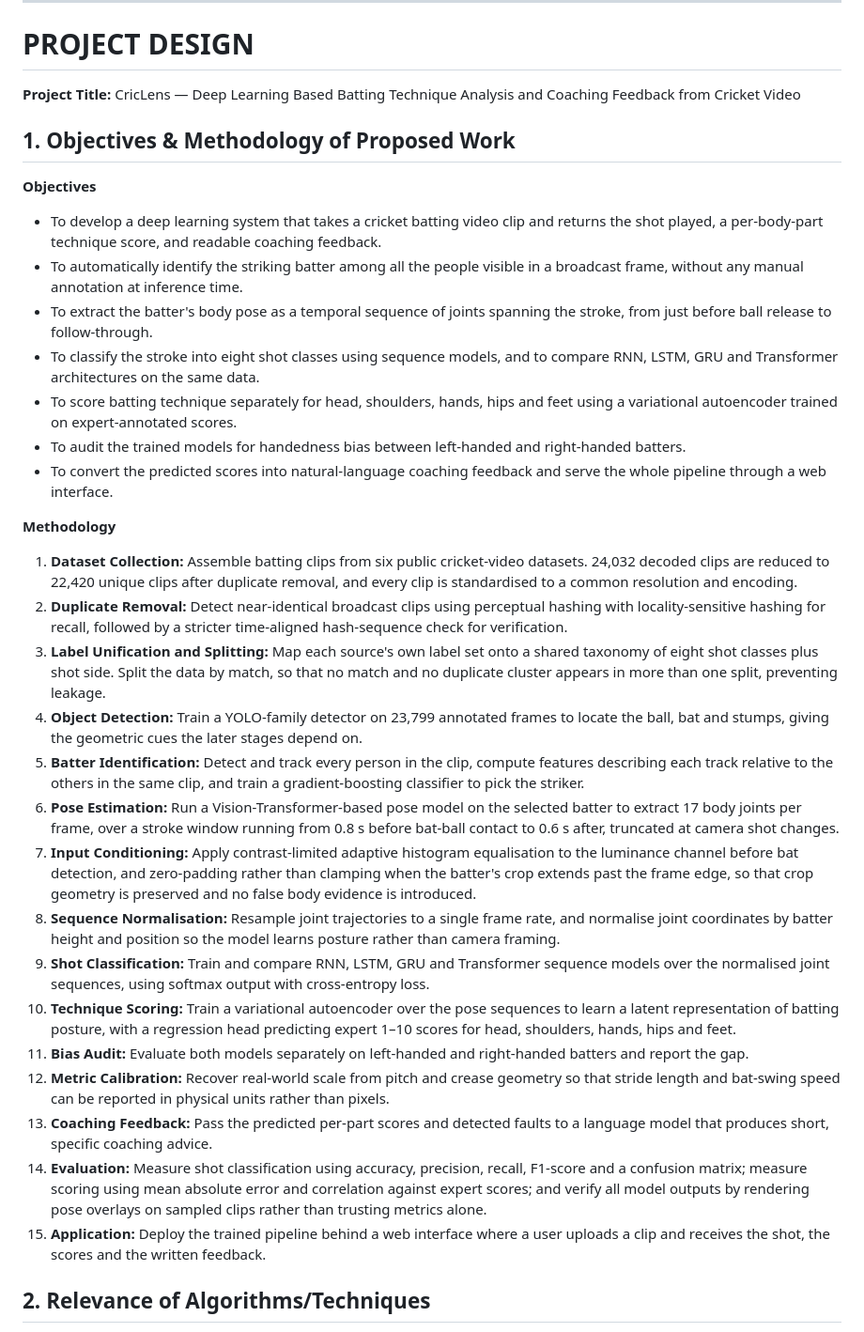
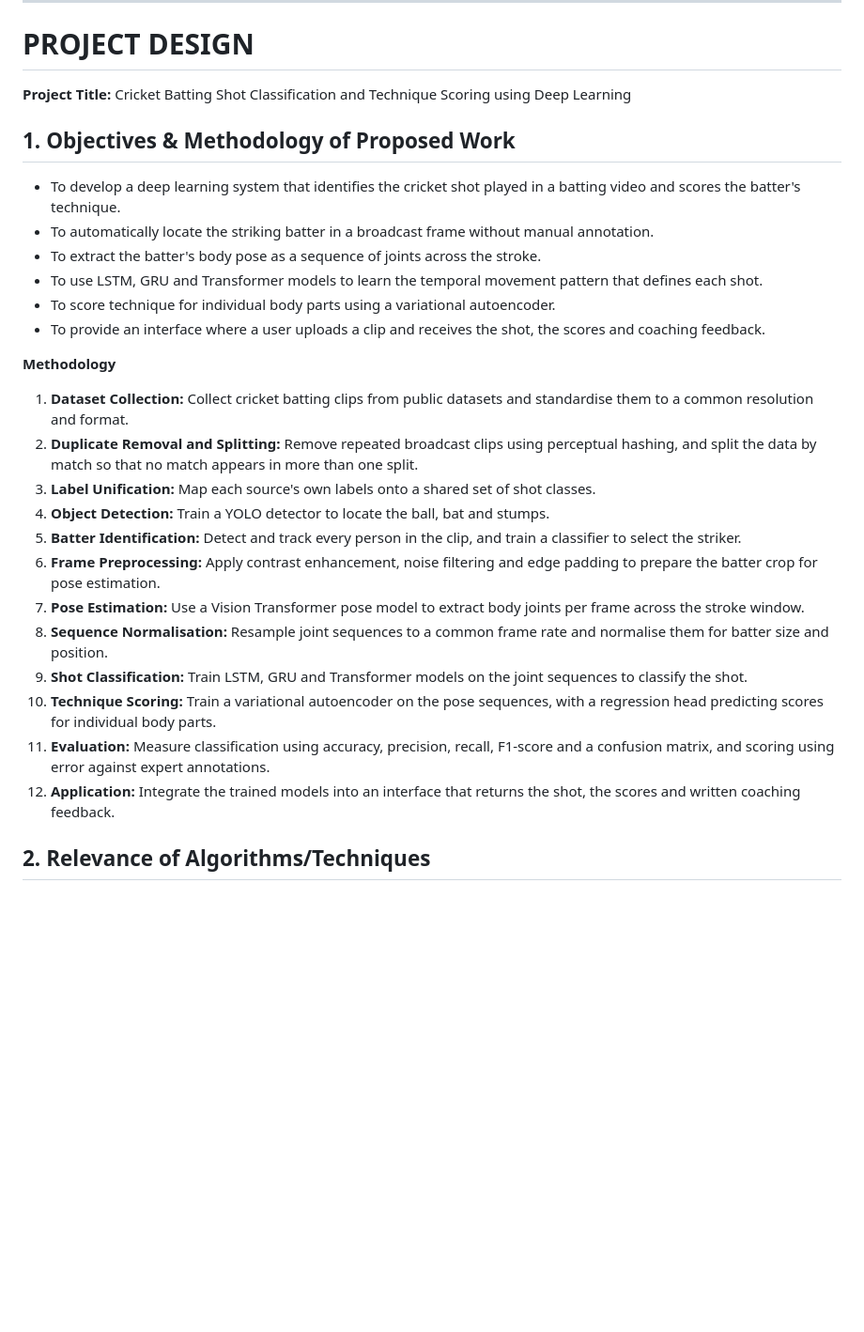
Before and after one commit to shikkoustic/CricLens, a Markdown page: docs/imd/milestone2_project_design.md, the part around one of its changes. Shown at 94% size. Drawn GitHub-style; blank space fills up the shorter version.

Commit message:
docs: tighten IMD Milestone 2 project design
Cuts the write-up to the length and tone of the reference submission:
one-line methodology and relevance entries, and no performance figures,
since results belong to a later milestone rather than the design stage.

```diff
--- a/docs/imd/milestone2_project_design.md
+++ b/docs/imd/milestone2_project_design.md
@@ -8,37 +8,31 @@
 
 # PROJECT DESIGN
 
-**Project Title:** CricLens — Deep Learning Based Batting Technique Analysis and Coaching Feedback from Cricket Video
+**Project Title:** Cricket Batting Shot Classification and Technique Scoring using Deep Learning
 
 ## 1. Objectives & Methodology of Proposed Work
 
-**Objectives**
-
-- To develop a deep learning system that takes a cricket batting video clip and returns the shot played, a per-body-part technique score, and readable coaching feedback.
-- To automatically identify the striking batter among all the people visible in a broadcast frame, without any manual annotation at inference time.
-- To extract the batter's body pose as a temporal sequence of joints spanning the stroke, from just before ball release to follow-through.
-- To classify the stroke into eight shot classes using sequence models, and to compare RNN, LSTM, GRU and Transformer architectures on the same data.
-- To score batting technique separately for head, shoulders, hands, hips and feet using a variational autoencoder trained on expert-annotated scores.
-- To audit the trained models for handedness bias between left-handed and right-handed batters.
-- To convert the predicted scores into natural-language coaching feedback and serve the whole pipeline through a web interface.
+- To develop a deep learning system that identifies the cricket shot played in a batting video and scores the batter's technique.
+- To automatically locate the striking batter in a broadcast frame without manual annotation.
+- To extract the batter's body pose as a sequence of joints across the stroke.
+- To use LSTM, GRU and Transformer models to learn the temporal movement pattern that defines each shot.
+- To score technique for individual body parts using a variational autoencoder.
+- To provide an interface where a user uploads a clip and receives the shot, the scores and coaching feedback.
 
 **Methodology**
 
-1. **Dataset Collection:** Assemble batting clips from six public cricket-video datasets. 24,032 decoded clips are reduced to 22,420 unique clips after duplicate removal, and every clip is standardised to a common resolution and encoding.
-2. **Duplicate Removal:** Detect near-identical broadcast clips using perceptual hashing with locality-sensitive hashing for recall, followed by a stricter time-aligned hash-sequence check for verification.
-3. **Label Unification and Splitting:** Map each source's own label set onto a shared taxonomy of eight shot classes plus shot side. Split the data by match, so that no match and no duplicate cluster appears in more than one split, preventing leakage.
-4. **Object Detection:** Train a YOLO-family detector on 23,799 annotated frames to locate the ball, bat and stumps, giving the geometric cues the later stages depend on.
-5. **Batter Identification:** Detect and track every person in the clip, compute features describing each track relative to the others in the same clip, and train a gradient-boosting classifier to pick the striker.
-6. **Pose Estimation:** Run a Vision-Transformer-based pose model on the selected batter to extract 17 body joints per frame, over a stroke window running from 0.8 s before bat-ball contact to 0.6 s after, truncated at camera shot changes.
-7. **Input Conditioning:** Apply contrast-limited adaptive histogram equalisation to the luminance channel before bat detection, and zero-padding rather than clamping when the batter's crop extends past the frame edge, so that crop geometry is preserved and no false body evidence is introduced.
-8. **Sequence Normalisation:** Resample joint trajectories to a single frame rate, and normalise joint coordinates by batter height and position so the model learns posture rather than camera framing.
-9. **Shot Classification:** Train and compare RNN, LSTM, GRU and Transformer sequence models over the normalised joint sequences, using softmax output with cross-entropy loss.
-10. **Technique Scoring:** Train a variational autoencoder over the pose sequences to learn a latent representation of batting posture, with a regression head predicting expert 1–10 scores for head, shoulders, hands, hips and feet.
-11. **Bias Audit:** Evaluate both models separately on left-handed and right-handed batters and report the gap.
-12. **Metric Calibration:** Recover real-world scale from pitch and crease geometry so that stride length and bat-swing speed can be reported in physical units rather than pixels.
-13. **Coaching Feedback:** Pass the predicted per-part scores and detected faults to a language model that produces short, specific coaching advice.
-14. **Evaluation:** Measure shot classification using accuracy, precision, recall, F1-score and a confusion matrix; measure scoring using mean absolute error and correlation against expert scores; and verify all model outputs by rendering pose overlays on sampled clips rather than trusting metrics alone.
-15. **Application:** Deploy the trained pipeline behind a web interface where a user uploads a clip and receives the shot, the scores and the written feedback.
+1. **Dataset Collection:** Collect cricket batting clips from public datasets and standardise them to a common resolution and format.
+2. **Duplicate Removal and Splitting:** Remove repeated broadcast clips using perceptual hashing, and split the data by match so that no match appears in more than one split.
+3. **Label Unification:** Map each source's own labels onto a shared set of shot classes.
+4. **Object Detection:** Train a YOLO detector to locate the ball, bat and stumps.
+5. **Batter Identification:** Detect and track every person in the clip, and train a classifier to select the striker.
+6. **Frame Preprocessing:** Apply contrast enhancement, noise filtering and edge padding to prepare the batter crop for pose estimation.
+7. **Pose Estimation:** Use a Vision Transformer pose model to extract body joints per frame across the stroke window.
+8. **Sequence Normalisation:** Resample joint sequences to a common frame rate and normalise them for batter size and position.
+9. **Shot Classification:** Train LSTM, GRU and Transformer models on the joint sequences to classify the shot.
+10. **Technique Scoring:** Train a variational autoencoder on the pose sequences, with a regression head predicting scores for individual body parts.
+11. **Evaluation:** Measure classification using accuracy, precision, recall, F1-score and a confusion matrix, and scoring using error against expert annotations.
+12. **Application:** Integrate the trained models into an interface that returns the shot, the scores and written coaching feedback.
 
 ## 2. Relevance of Algorithms/Techniques
 
```
Also changed, not shown: other parts of docs/imd/milestone2_project_design.md (+11 -15 lines).
